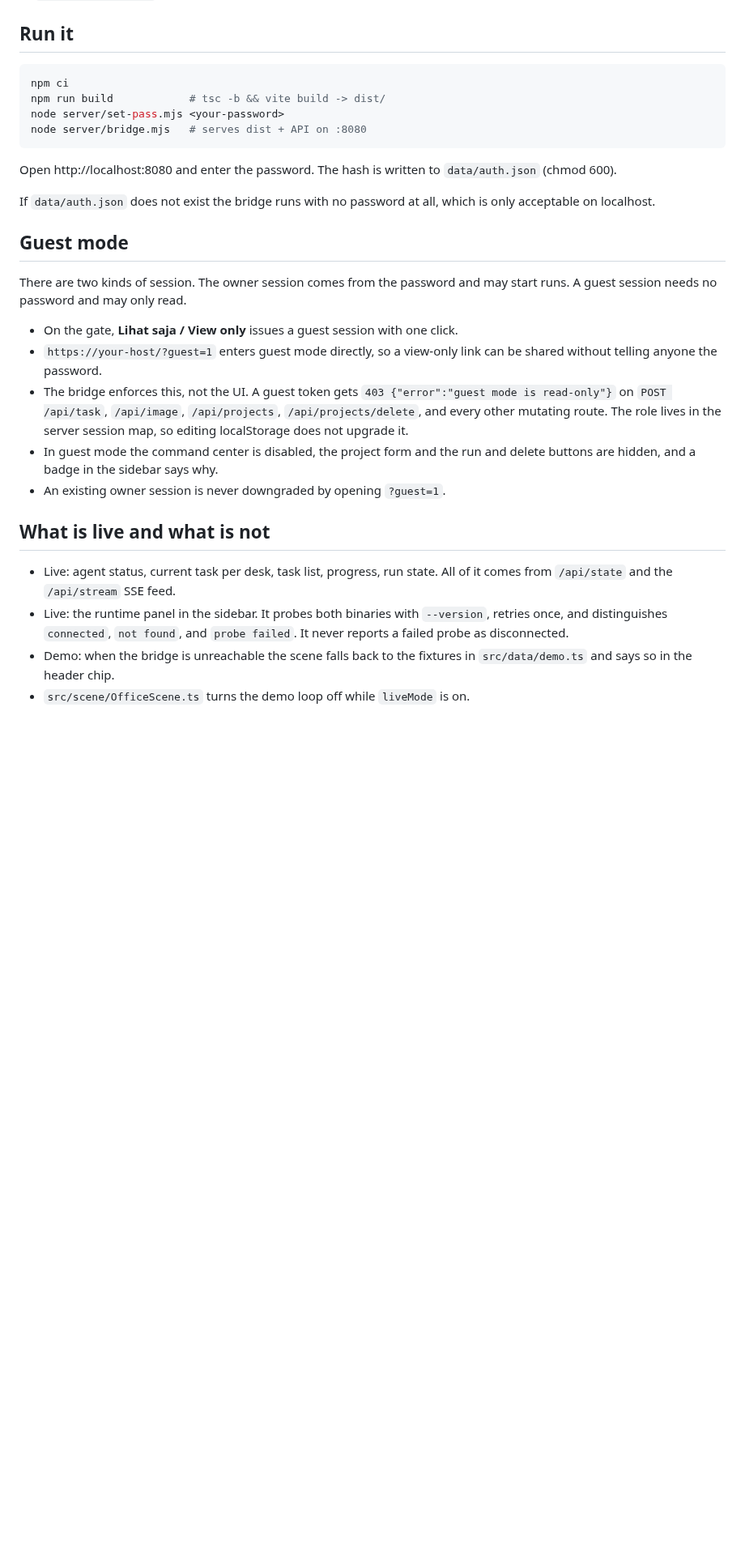
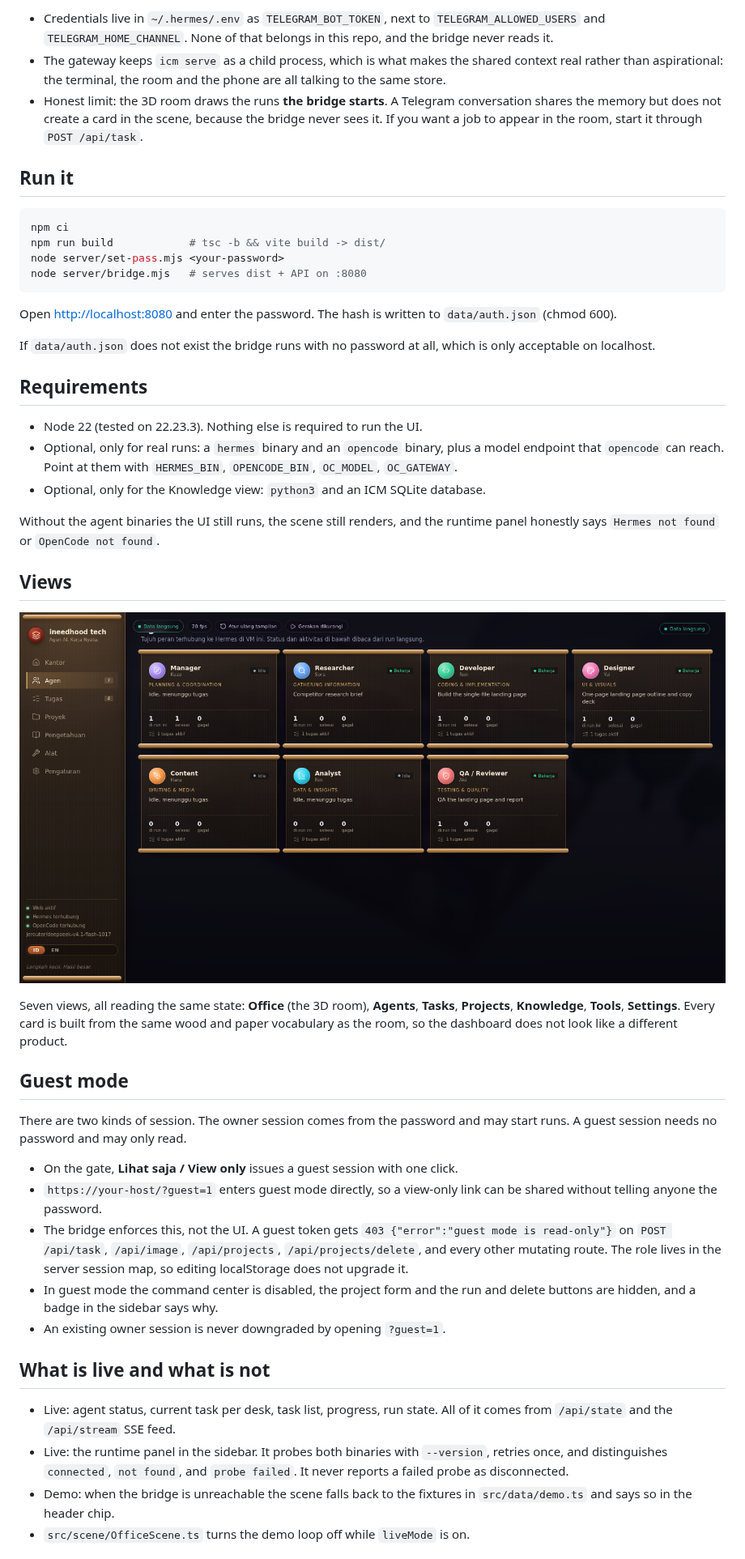
Before and after one commit to salsabila2507/ineedhood-tech, a Markdown page: README.md, the part around one of its changes. Shown at 81% size. Rendered like a GitHub page; pictures changed too: docs/agents.png (added); blank space fills up the shorter version.

````diff
--- a/README.md
+++ b/README.md
@@ -31,3 +87,13 @@ submitted in that state fails at planning instead of pretending to work.
+- Credentials live in `~/.hermes/.env` as `TELEGRAM_BOT_TOKEN`, next to
+  `TELEGRAM_ALLOWED_USERS` and `TELEGRAM_HOME_CHANNEL`. None of that belongs in this
+  repo, and the bridge never reads it.
+- The gateway keeps `icm serve` as a child process, which is what makes the shared
+  context real rather than aspirational: the terminal, the room and the phone are all
+  talking to the same store.
+- Honest limit: the 3D room draws the runs **the bridge starts**. A Telegram
+  conversation shares the memory but does not create a card in the scene, because the
+  bridge never sees it. If you want a job to appear in the room, start it through
+  `POST /api/task`.
 
 ## Run it
 
@@ -38,36 +104,57 @@ node server/set-pass.mjs <your-password>
 node server/bridge.mjs   # serves dist + API on :8080
 ```
 
-Open http://localhost:8080 and enter the password. The hash is written to
+Open <http://localhost:8080> and enter the password. The hash is written to
 `data/auth.json` (chmod 600).
 
-If `data/auth.json` does not exist the bridge runs with no password at all,
-which is only acceptable on localhost.
+If `data/auth.json` does not exist the bridge runs with no password at all, which is only
+acceptable on localhost.
+
+## Requirements
+
+- Node 22 (tested on 22.23.3). Nothing else is required to run the UI.
+- Optional, only for real runs: a `hermes` binary and an `opencode` binary, plus a model
+  endpoint that `opencode` can reach. Point at them with `HERMES_BIN`, `OPENCODE_BIN`,
+  `OC_MODEL`, `OC_GATEWAY`.
+- Optional, only for the Knowledge view: `python3` and an ICM SQLite database.
+
+Without the agent binaries the UI still runs, the scene still renders, and the runtime
+panel honestly says `Hermes not found` or `OpenCode not found`.
+
+## Views
+
+<p align="center">
+  <img src="docs/agents.png" alt="The agents view: one scroll card per agent with role, current activity and run counters" width="100%">
+</p>
+
+Seven views, all reading the same state: **Office** (the 3D room), **Agents**, **Tasks**,
+**Projects**, **Knowledge**, **Tools**, **Settings**. Every card is built from the same
+wood and paper vocabulary as the room, so the dashboard does not look like a different
+product.
 
 ## Guest mode
 
-There are two kinds of session. The owner session comes from the password and
-may start runs. A guest session needs no password and may only read.
+There are two kinds of session. The owner session comes from the password and may start
+runs. A guest session needs no password and may only read.
 
 - On the gate, **Lihat saja / View only** issues a guest session with one click.
-- `https://your-host/?guest=1` enters guest mode directly, so a view-only link
-  can be shared without telling anyone the password.
-- The bridge enforces this, not the UI. A guest token gets `403
-  {"error":"guest mode is read-only"}` on `POST /api/task`, `/api/image`,
-  `/api/projects`, `/api/projects/delete`, and every other mutating route. The
-  role lives in the server session map, so editing localStorage does not
-  upgrade it.
-- In guest mode the command center is disabled, the project form and the run
-  and delete buttons are hidden, and a badge in the sidebar says why.
+- `https://your-host/?guest=1` enters guest mode directly, so a view-only link can be
+  shared without telling anyone the password.
+- The bridge enforces this, not the UI. A guest token gets
+  `403 {"error":"guest mode is read-only"}` on `POST /api/task`, `/api/image`,
+  `/api/projects`, `/api/projects/delete`, and every other mutating route. The role lives
+  in the server session map, so editing localStorage does not upgrade it.
+- In guest mode the command center is disabled, the project form and the run and delete
+  buttons are hidden, and a badge in the sidebar says why.
 - An existing owner session is never downgraded by opening `?guest=1`.
 
 ## What is live and what is not
 
-- Live: agent status, current task per desk, task list, progress, run state.
-  All of it comes from `/api/state` and the `/api/stream` SSE feed.
-- Live: the runtime panel in the sidebar. It probes both binaries with
-  `--version`, retries once, and distinguishes `connected`, `not found`, and
-  `probe failed`. It never reports a failed probe as disconnected.
+- Live: agent status, current task per desk, task list, progress, run state. All of it
+  comes from `/api/state` and the `/api/stream` SSE feed.
+- Live: the runtime panel in the sidebar. It probes both binaries with `--version`,
+  retries once, and distinguishes `connected`, `not found`, and `probe failed`. It never
+  reports a failed probe as disconnected.
 - Demo: when the bridge is unreachable the scene falls back to the fixtures in
   `src/data/demo.ts` and says so in the header chip.
 - `src/scene/OfficeScene.ts` turns the demo loop off while `liveMode` is on.
````
Also changed, not shown: other parts of README.md (+99 -33 lines), docs/office.png (added), 2 other files.
